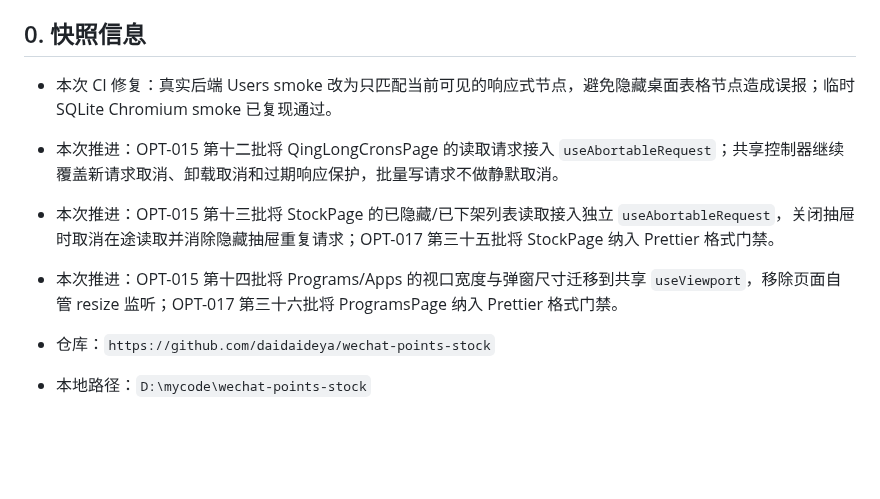
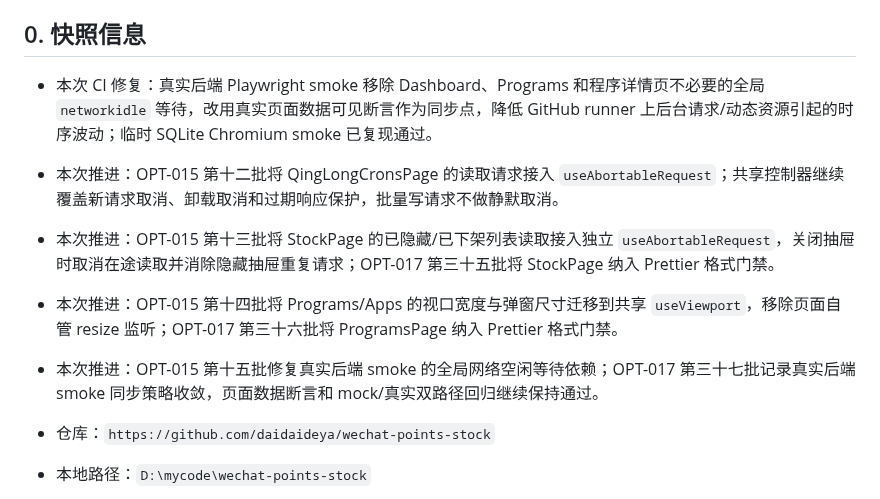
Before and after one commit to daidaideya/wechat-points-stock, a Markdown page: CODEX_REPO_MEMORY.md, the part around one of its changes. GitHub-like rendering; blank space fills up the shorter version.

```diff
--- a/CODEX_REPO_MEMORY.md
+++ b/CODEX_REPO_MEMORY.md
@@ -6,10 +6,11 @@
 
 ## 0. 快照信息
 
-- 本次 CI 修复：真实后端 Users smoke 改为只匹配当前可见的响应式节点，避免隐藏桌面表格节点造成误报；临时 SQLite Chromium smoke 已复现通过。
+- 本次 CI 修复：真实后端 Playwright smoke 移除 Dashboard、Programs 和程序详情页不必要的全局 `networkidle` 等待，改用真实页面数据可见断言作为同步点，降低 GitHub runner 上后台请求/动态资源引起的时序波动；临时 SQLite Chromium smoke 已复现通过。
 - 本次推进：OPT-015 第十二批将 QingLongCronsPage 的读取请求接入 `useAbortableRequest`；共享控制器继续覆盖新请求取消、卸载取消和过期响应保护，批量写请求不做静默取消。
 - 本次推进：OPT-015 第十三批将 StockPage 的已隐藏/已下架列表读取接入独立 `useAbortableRequest`，关闭抽屉时取消在途读取并消除隐藏抽屉重复请求；OPT-017 第三十五批将 StockPage 纳入 Prettier 格式门禁。
 - 本次推进：OPT-015 第十四批将 Programs/Apps 的视口宽度与弹窗尺寸迁移到共享 `useViewport`，移除页面自管 resize 监听；OPT-017 第三十六批将 ProgramsPage 纳入 Prettier 格式门禁。
+- 本次推进：OPT-015 第十五批修复真实后端 smoke 的全局网络空闲等待依赖；OPT-017 第三十七批记录真实后端 smoke 同步策略收敛，页面数据断言和 mock/真实双路径回归继续保持通过。
 
 - 仓库：`https://github.com/daidaideya/wechat-points-stock`
 - 本地路径：`D:\mycode\wechat-points-stock`
```
Also changed, not shown: other parts of CODEX_REPO_MEMORY.md (+2 -2 lines), docs/优化路线图.md (+12 -2 lines).
